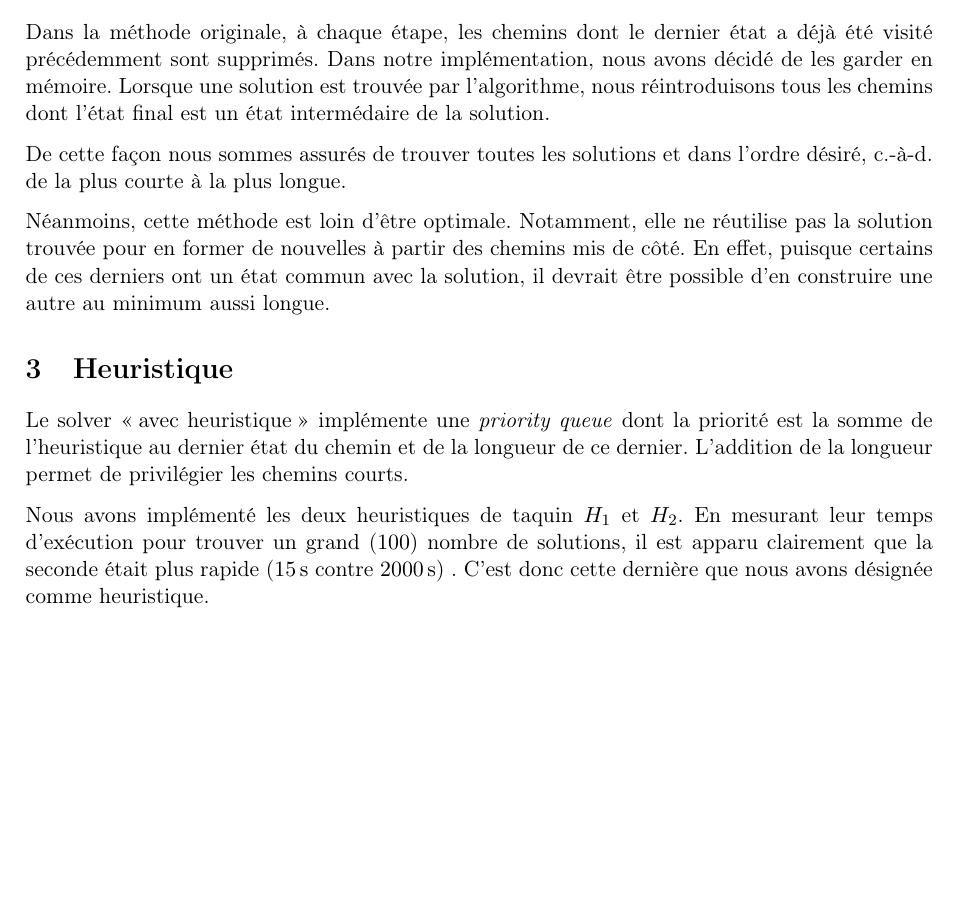
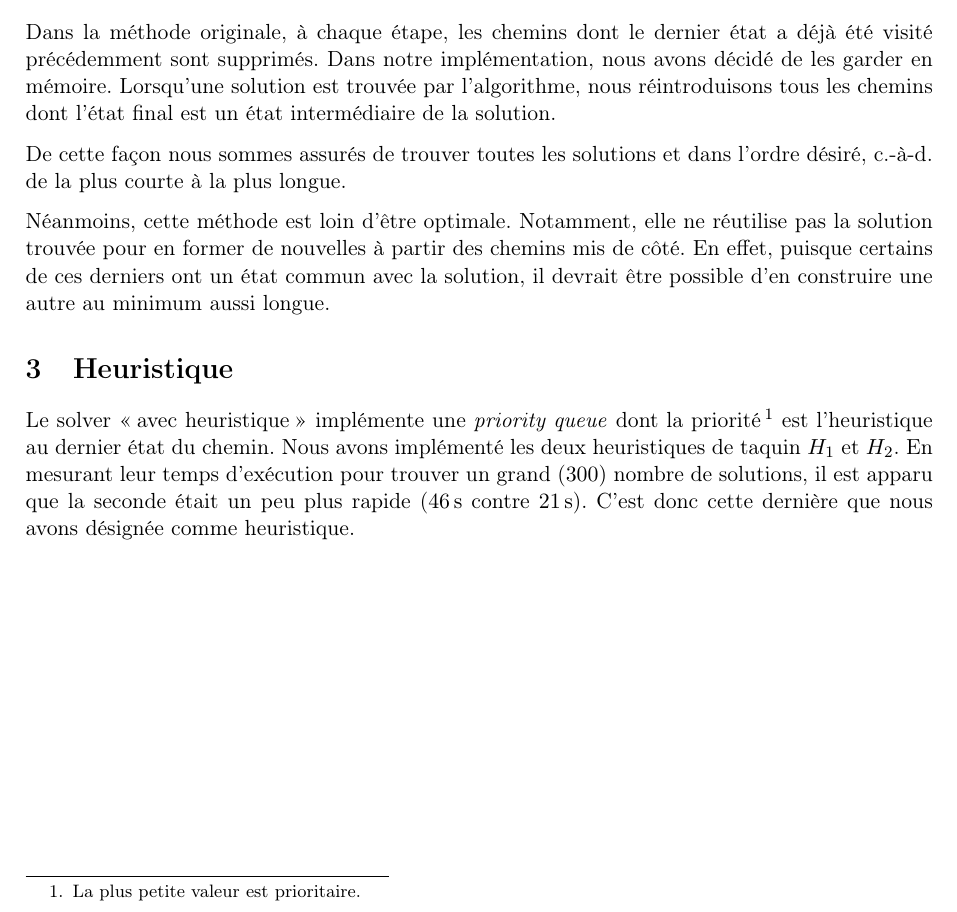
Before and after one commit to francois-rozet/info0054-1, a LaTeX document (latex/main.tex): part of the page, cut so that both start at the same text, the shorter picture padded with empty space. Compiled offline with pdfLaTeX.

Commit message:
Comformisation stupide à l'énoncé

```diff
--- a/latex/main.tex
+++ b/latex/main.tex
@@ -20,11 +20,11 @@
     \maketitle
     \section{Solver}
     Notre solver se base sur l'algorithme BFS. Ce dernier ne permet pas d'obtenir toutes les solutions d'un problème régulier, seulement les plus courtes, c.-à-d. celles qui ont été les \og{}premières\fg{} à visiter leurs états. \par
-    Dans la méthode originale, à chaque étape, les chemins dont le dernier état a déjà été visité précédemment sont supprimés. Dans notre implémentation, nous avons décidé de les garder en mémoire. Lorsque une solution est trouvée par l'algorithme, nous réintroduisons tous les chemins dont l'état final est un état intermédaire de la solution. \par
+    Dans la méthode originale, à chaque étape, les chemins dont le dernier état a déjà été visité précédemment sont supprimés. Dans notre implémentation, nous avons décidé de les garder en mémoire. Lorsqu'une solution est trouvée par l'algorithme, nous réintroduisons tous les chemins dont l'état final est un état intermédiaire de la solution. \par
     De cette façon nous sommes assurés de trouver toutes les solutions et dans l'ordre désiré, c.-à-d. de la plus courte à la plus longue. \par
     Néanmoins, cette méthode est loin d'être optimale. Notamment, elle ne réutilise pas la solution trouvée pour en former de nouvelles à partir des chemins mis de côté. En effet, puisque certains de ces derniers ont un état commun avec la solution, il devrait être possible d'en construire une autre au minimum aussi longue.
     \setcounter{section}{2}
     \section{Heuristique}
-    Le solver \og{}avec heuristique\fg{} implémente une \emph{priority queue} dont la priorité est la somme de l'heuristique au dernier état du chemin et de la longueur de ce dernier. L'addition de la longueur permet de privilégier les chemins courts. \par
-    Nous avons implémenté les deux heuristiques de taquin $H_1$ et $H_2$. En mesurant leur temps d'exécution pour trouver un grand ($\num{100}$) nombre de solutions, il est apparu clairement que la seconde était plus rapide ($\SI{15}{\second}$ contre $\SI{2000}{\second}$) . C'est donc cette dernière que nous avons désignée comme heuristique.
+    Le solver \og{}avec heuristique\fg{} implémente une \emph{priority queue} dont la priorité\footnote{La plus petite valeur est prioritaire.} est l'heuristique au dernier état du chemin.
+    Nous avons implémenté les deux heuristiques de taquin $H_1$ et $H_2$. En mesurant leur temps d'exécution pour trouver un grand ($\num{300}$) nombre de solutions, il est apparu que la seconde était un peu plus rapide ($\SI{46}{\second}$ contre $\SI{21}{\second}$). C'est donc cette dernière que nous avons désignée comme heuristique.
 \end{document}
```
Also changed, not shown: latex/main.pdf, 1 other file.
